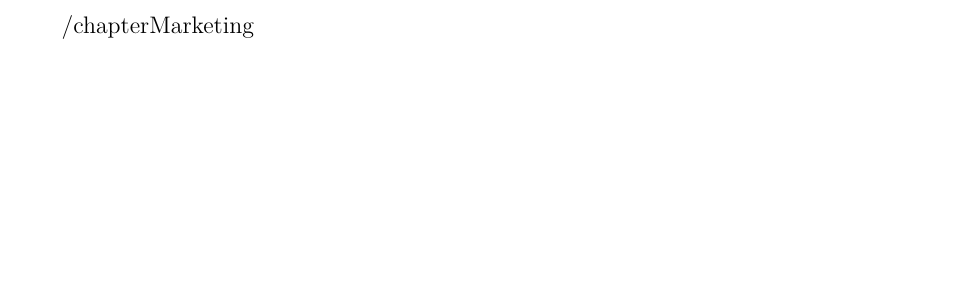
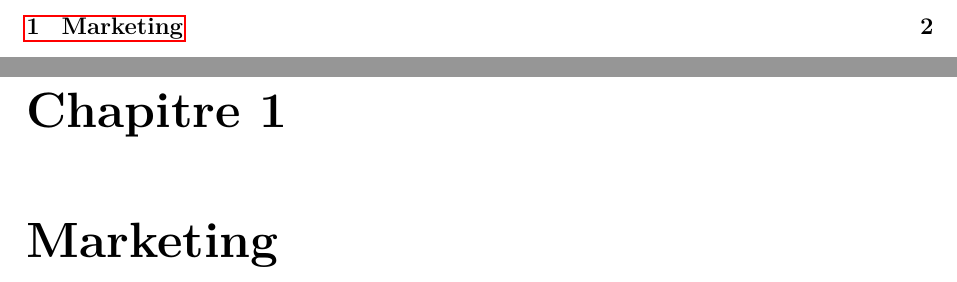
Before and after one commit to iro1503/Projet_Transdisciplinaire_TECFIT_2026, a LaTeX document (Latex_Folder/Main/main.tex, which reads Latex_Folder/Main/Chapters/02_Marketing/02_Marketing.tex): part of page 3 of 3 before the commit and two parts of pages 2 and 3 of 3 after it, the two joined at a grey line, cut at the place of the change, the shorter picture padded with empty space. Compiled offline with pdfLaTeX.

Commit message:
Fix chapter command syntax in Marketing.tex

```diff
--- a/Latex_Folder/Main/Chapters/02_Marketing/02_Marketing.tex
+++ b/Latex_Folder/Main/Chapters/02_Marketing/02_Marketing.tex
@@ -1 +1 @@
-/chapter{Marketing}
+\chapter{Marketing}
```
